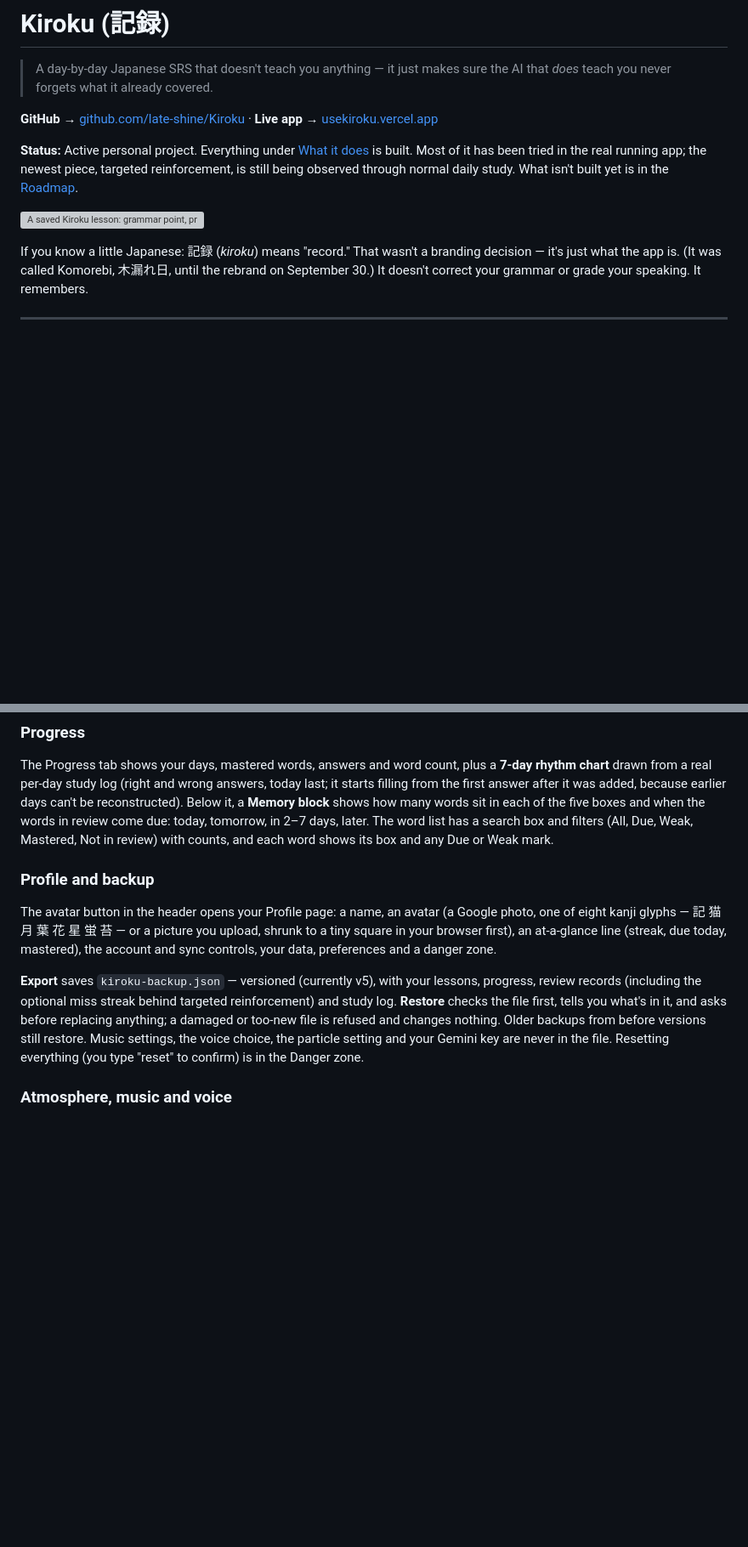
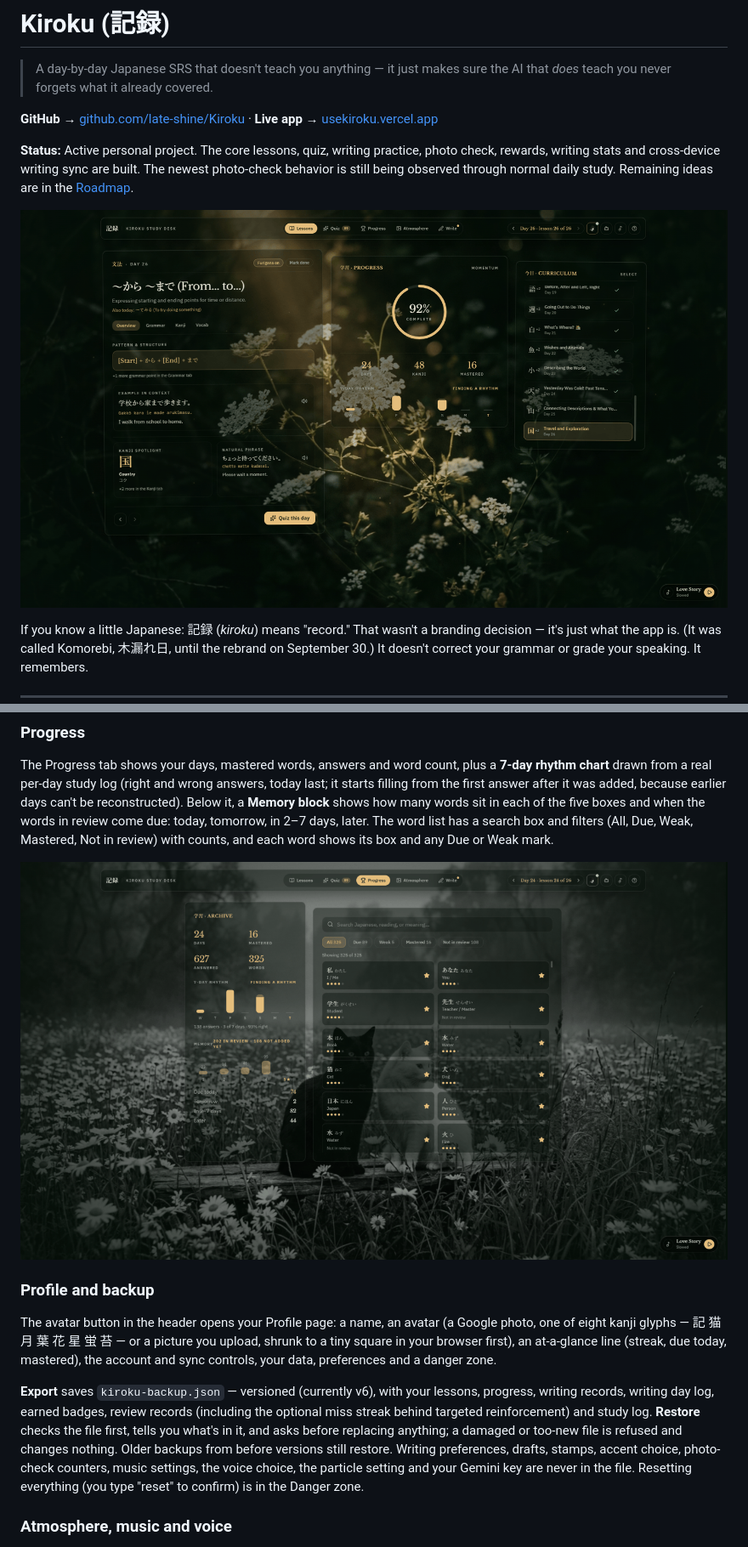
Before and after one commit to late-shine/Kiroku, a Markdown page: README.md, 2 parts joined by grey strips. Shown at 85% size. Rendered like a GitHub page; pictures changed too: README_images/lesson-overview.png (added), README_images/progress-archive.png (added); blank space fills up the shorter version; grey boxes are pictures that could not be loaded.

```diff
--- a/README.md
+++ b/README.md
@@ -4,9 +4,9 @@
 
 **GitHub →** [github.com/late-shine/Kiroku](https://github.com/late-shine/Kiroku) · **Live app →** [usekiroku.vercel.app](https://usekiroku.vercel.app/)
 
-**Status:** Active personal project. Everything under [What it does](#what-it-does) is built. Most of it has been tried in the real running app; the newest piece, targeted reinforcement, is still being observed through normal daily study. What isn't built yet is in the [Roadmap](#roadmap).
+**Status:** Active personal project. The core lessons, quiz, writing practice, photo check, rewards, writing stats and cross-device writing sync are built. The newest photo-check behavior is still being observed through normal daily study. Remaining ideas are in the [Roadmap](#roadmap).
 
-![A saved Kiroku lesson: grammar point, progress ring and the curriculum list](src/assets/images/welcome-lesson.webp)
+![A Kiroku lesson: grammar point, progress ring and the curriculum list](README_images/lesson-overview.png)
 
 If you know a little Japanese: 記録 (*kiroku*) means "record." That wasn't a branding decision — it's just what the app is. (It was called Komorebi, 木漏れ日, until the rebrand on September 30.) It doesn't correct your grammar or grade your speaking. It remembers.
 
@@ -86,11 +100,13 @@ Every answer updates a small record for that word. It's a Leitner system: five b
 
 The Progress tab shows your days, mastered words, answers and word count, plus a **7-day rhythm chart** drawn from a real per-day study log (right and wrong answers, today last; it starts filling from the first answer after it was added, because earlier days can't be reconstructed). Below it, a **Memory block** shows how many words sit in each of the five boxes and when the words in review come due: today, tomorrow, in 2–7 days, later. The word list has a search box and filters (All, Due, Weak, Mastered, Not in review) with counts, and each word shows its box and any Due or Weak mark.
 
+![Kiroku's Progress archive with rhythm and review memory](README_images/progress-archive.png)
+
 ### Profile and backup
 
 The avatar button in the header opens your Profile page: a name, an avatar (a Google photo, one of eight kanji glyphs — 記 猫 月 葉 花 星 蛍 苔 — or a picture you upload, shrunk to a tiny square in your browser first), an at-a-glance line (streak, due today, mastered), the account and sync controls, your data, preferences and a danger zone.
 
-**Export** saves `kiroku-backup.json` — versioned (currently v5), with your lessons, progress, review records (including the optional miss streak behind targeted reinforcement) and study log. **Restore** checks the file first, tells you what's in it, and asks before replacing anything; a damaged or too-new file is refused and changes nothing. Older backups from before versions still restore. Music settings, the voice choice, the particle setting and your Gemini key are never in the file. Resetting everything (you type "reset" to confirm) is in the Danger zone.
+**Export** saves `kiroku-backup.json` — versioned (currently v6), with your lessons, progress, writing records, writing day log, earned badges, review records (including the optional miss streak behind targeted reinforcement) and study log. **Restore** checks the file first, tells you what's in it, and asks before replacing anything; a damaged or too-new file is refused and changes nothing. Older backups from before versions still restore. Writing preferences, drafts, stamps, accent choice, photo-check counters, music settings, the voice choice, the particle setting and your Gemini key are never in the file. Resetting everything (you type "reset" to confirm) is in the Danger zone.
 
 ### Atmosphere, music and voice
 
```
Also changed, not shown: other parts of README.md (+20 -2 lines), README_images/lesson-studio.png (added), README_images/writing-photo-check.png (added), README_images/writing-results.png (added), 3 other files.
